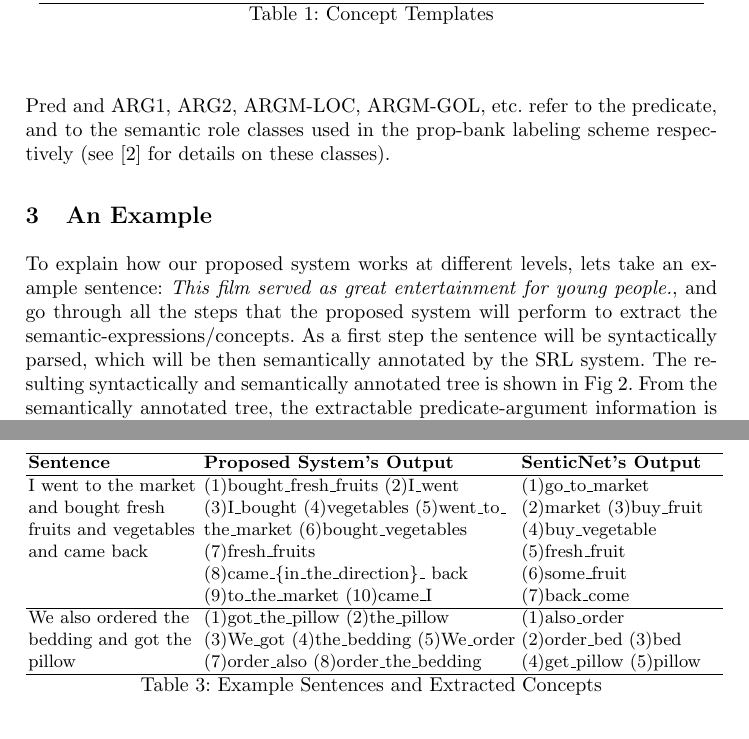
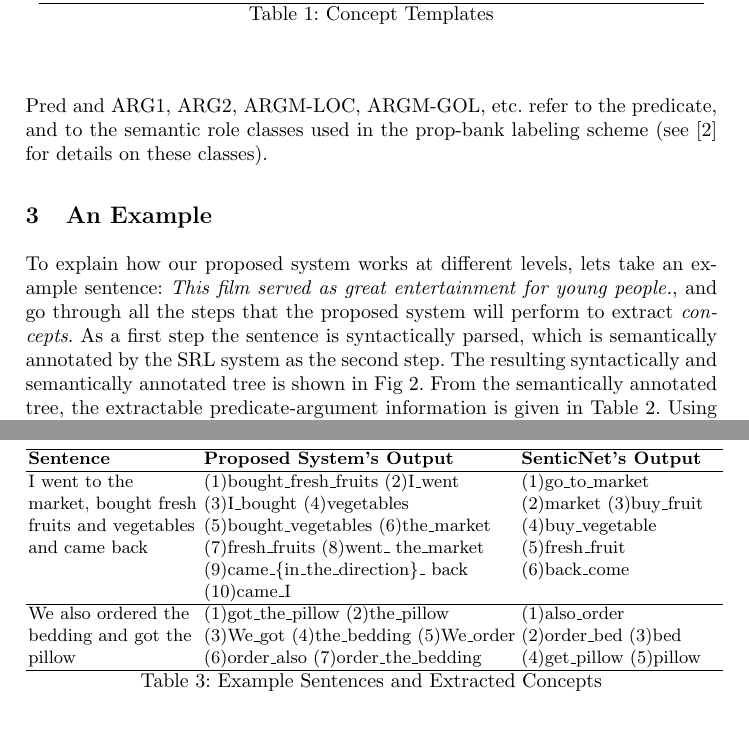
Before and after one commit to shafqatvirk/SRL, a LaTeX paper (Paper/SentiNet/llncs2e/sentiNet.tex): two parts of pages 3 and 5 of 5, joined at a grey line, cut so that both start at the same text. Compiled offline with pdfLaTeX.

Commit message:
updation in ESWC paper

```diff
--- a/Paper/SentiNet/llncs2e/sentiNet.tex
+++ b/Paper/SentiNet/llncs2e/sentiNet.tex
@@ -10,7 +10,7 @@
 \usepackage{booktabs}
 %\urldef{\mailsa}\path|{alfred.hofmann, ursula.barth, ingrid.haas, frank.holzwarth,|
 %\urldef{\mailsb}\path|anna.kramer, leonie.kunz, christine.reiss, nicole.sator,|
-\urldef{\mailsc}\path|virk.shafqat@gmail.com, andycyrus@gmail.com, lwku@iis.sinica.edu.tw|
+\urldef{\mailsc}\path|{virk.shafqat, andycyrus}@gmail.com, lwku@iis.sinica.edu.tw|
 \newcommand{\keywords}[1]{\par\addvspace\baselineskip
 \noindent\keywordname\enspace\ignorespaces#1}
 
@@ -102,7 +102,7 @@
 \caption{Concept Templates}
 \label{tab:concept-template}
 \end{table}
-Here, Pred and ARG1, ARG2, ARGM-LOC, ARGM-GOL, etc. refer to the predicate, and to the semantic role classes used in the prop-bank labeling scheme respectively (see \cite{prop-guidlines} for details on these classes).
+Here, Pred and ARG1, ARG2, ARGM-LOC, ARGM-GOL, etc. refer to the predicate, and to the semantic role classes used in the prop-bank labeling scheme (see \cite{prop-guidlines} for details on these classes).
 
 %Note that how the predicate of a sentence together with the semantic roles of its arguments are used to formulate semantic-expressions/concepts. An example follows in the next section.
 %As an example, if we have the sentence \textit{'Pierre Vinken, 61 years old, will join the board as a non-executive director Nov. 29'}, the predicate 'join' has five semantic arguments: \{ ARG0:Pierre Vinken, 61 years old, ARG1:the board, ARGM-MOD:will, ARGM-PRD:as a non-executive director, ARGM-TMP:Nov. 29 \}. The predicate and its arguments can be used to extract the following semantic-expressions/concepts using the template given in \ref{tab:concept-template}.
@@ -116,7 +116,7 @@
 %Since the coverage and performance of a SRL system can not guaranteed to be 100\%, largely because probabilistic systems have their limitations, syntactic information may provide
 
 \section{An Example}
-To explain how our proposed system works at different levels, lets take an example sentence: \textit{This film served as great entertainment for young people.}, and go through all the steps that the proposed system will perform to extract the semantic-expressions/concepts. As a first step the sentence will be syntactically parsed, which will be then semantically annotated by the SRL system. The resulting syntactically and semantically annotated tree is shown in Fig \ref{fig:parse-tree}.
+To explain how our proposed system works at different levels, lets take an example sentence: \textit{This film served as great entertainment for young people.}, and go through all the steps that the proposed system will perform to extract \textit{concepts}. As a first step the sentence is syntactically parsed, which is semantically annotated by the SRL system as the second step. The resulting syntactically and semantically annotated tree is shown in Fig \ref{fig:parse-tree}.
 \begin{figure}[!h]
 \centering
 \includegraphics[width=.8\textwidth,height=5cm]{parse-tree6.jpg}
@@ -148,8 +148,8 @@
 %\begin{tabular}{|p{2.5cm}|p{5.5cm}|p{3.8cm}|}
 \begin{tabular}{>{\raggedright}p{3cm}>{\raggedright}p{5.5cm}p{3.5cm}<{\raggedright}}
 \hline \textbf{Sentence} & \textbf{Proposed System's Output}  & \textbf{SenticNet's Output} \\
-\hline I went to the market and bought fresh fruits and vegetables and came back &(1)bought\_fresh\_fruits (2)I\_went (3)I\_bought (4)vegetables (5)went\_to\_ the\_market (6)bought\_vegetables (7)fresh\_fruits (8)came\_\{in\_the\_direction\}\_ back (9)to\_the\_market (10)came\_I &(1)go\_to\_market (2)market (3)buy\_fruit (4)buy\_vegetable (5)fresh\_fruit (6)some\_fruit  (7)back\_come\\
-\hline We also ordered the bedding and got the pillow & (1)got\_the\_pillow (2)the\_pillow (3)We\_got (4)the\_bedding (5)We\_order (7)order\_also (8)order\_the\_bedding & (1)also\_order (2)order\_bed (3)bed (4)get\_pillow (5)pillow \\
+\hline I went to the market, bought fresh fruits and vegetables and came back &(1)bought\_fresh\_fruits (2)I\_went (3)I\_bought (4)vegetables (5)bought\_vegetables (6)the\_market (7)fresh\_fruits (8)went\_ the\_market  (9)came\_\{in\_the\_direction\}\_ back  (10)came\_I &(1)go\_to\_market (2)market (3)buy\_fruit (4)buy\_vegetable (5)fresh\_fruit (6)back\_come\\
+\hline We also ordered the bedding and got the pillow & (1)got\_the\_pillow (2)the\_pillow (3)We\_got (4)the\_bedding (5)We\_order (6)order\_also (7)order\_the\_bedding & (1)also\_order (2)order\_bed (3)bed (4)get\_pillow (5)pillow \\
 \hline
 \end{tabular}
 \caption{Example Sentences and Extracted Concepts}
```
Also changed, not shown: Paper/SentiNet/llncs2e/sentiNet.tex (12 more changed lines).
